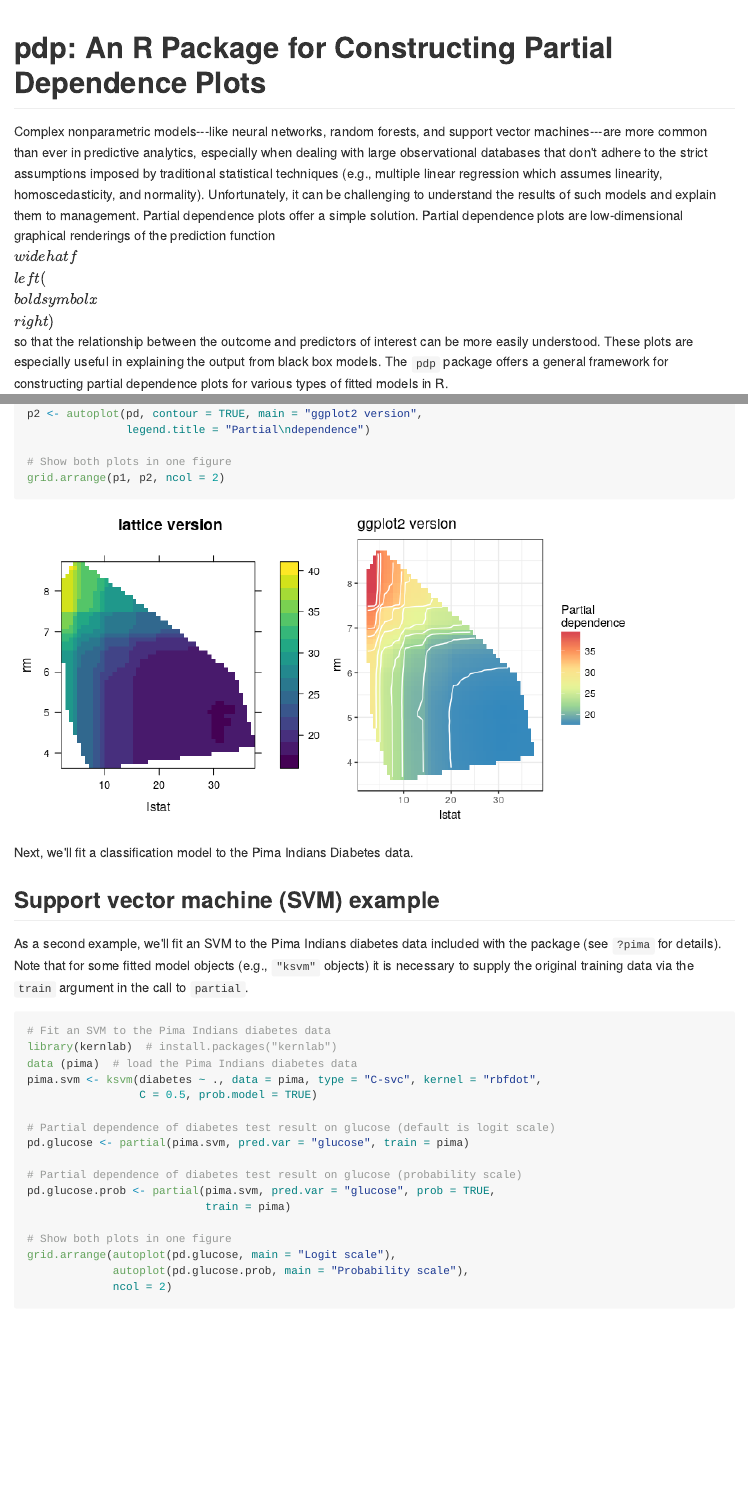
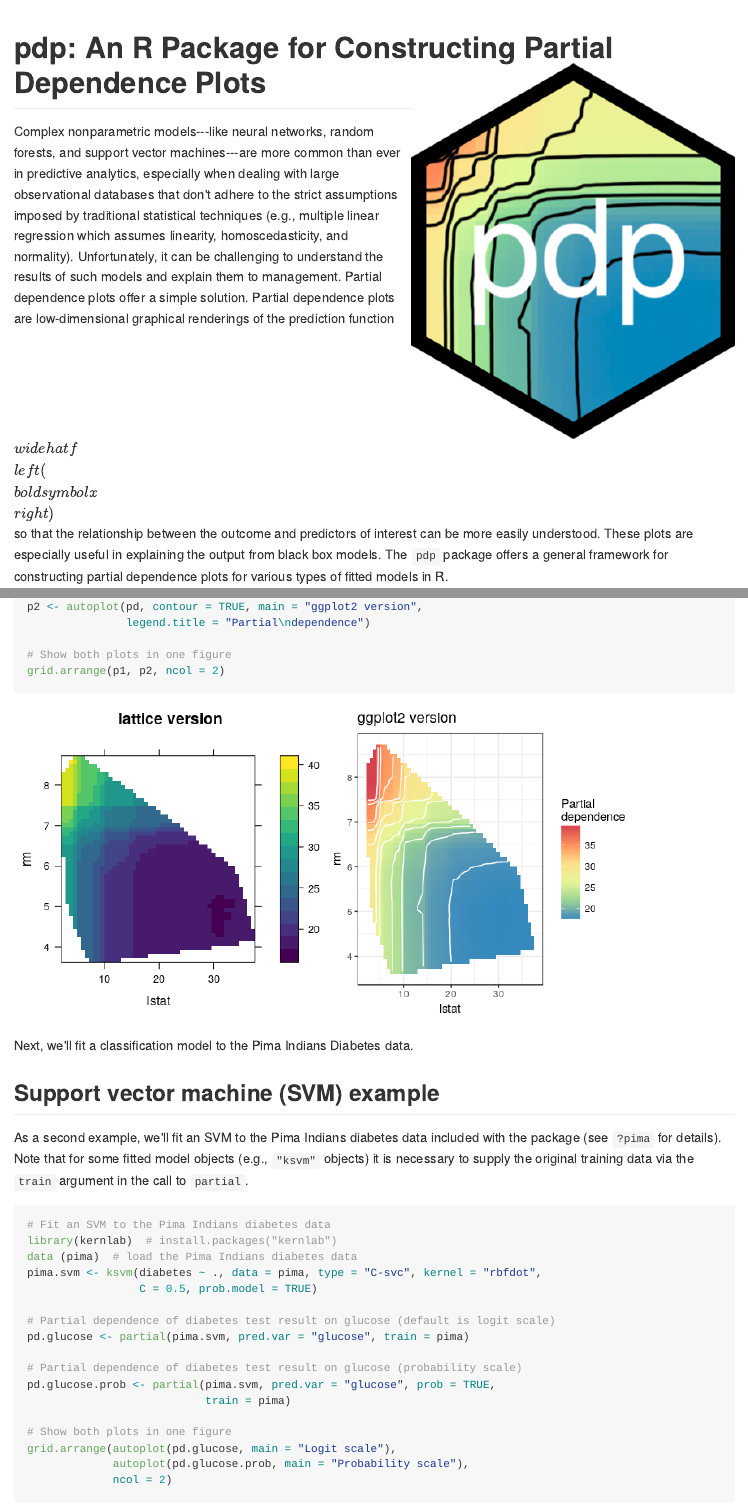
Before and after one commit to guangyuan/pdp, an R Markdown document (README.Rmd): the page in a window 1100 px wide, from its top, and a second part further down, joined at a grey line. The pictures show the output file README.md that the author committed with the source, drawn offline in the style of GitHub; badge pictures from the web are left out.

Commit message:
added logo

```diff
--- a/README.Rmd
+++ b/README.Rmd
@@ -22,7 +22,7 @@ knitr::opts_chunk$set(
 [![Total Downloads](http://cranlogs.r-pkg.org/badges/grand-total/pdp)](http://cranlogs.r-pkg.org/badges/grand-total/pdp)
 
 
-# pdp: An R Package for Constructing Partial Dependence Plots
+# pdp: An R Package for Constructing Partial Dependence Plots <img src="tools/pdp-logo.png" align="right" />
 
 Complex nonparametric models---like neural networks, random forests, and support vector machines---are more common than ever in predictive analytics, especially when dealing with large observational databases that don't adhere to the strict assumptions imposed by traditional statistical techniques (e.g., multiple linear regression which assumes linearity, homoscedasticity, and normality). Unfortunately, it can be challenging to understand the results of such models and explain them to management. Partial dependence plots offer a simple solution. Partial dependence plots are low-dimensional graphical renderings of the prediction function $\widehat{f}\left(\boldsymbol{x}\right)$ so that the relationship between the outcome and predictors of interest can be more easily understood. These plots are especially useful in explaining the output from black box models. The `pdp` package offers a general framework for constructing partial dependence plots for various types of fitted models in R.
 
```
Also changed, not shown: README.md, tools/pdp-logo.png (added).
